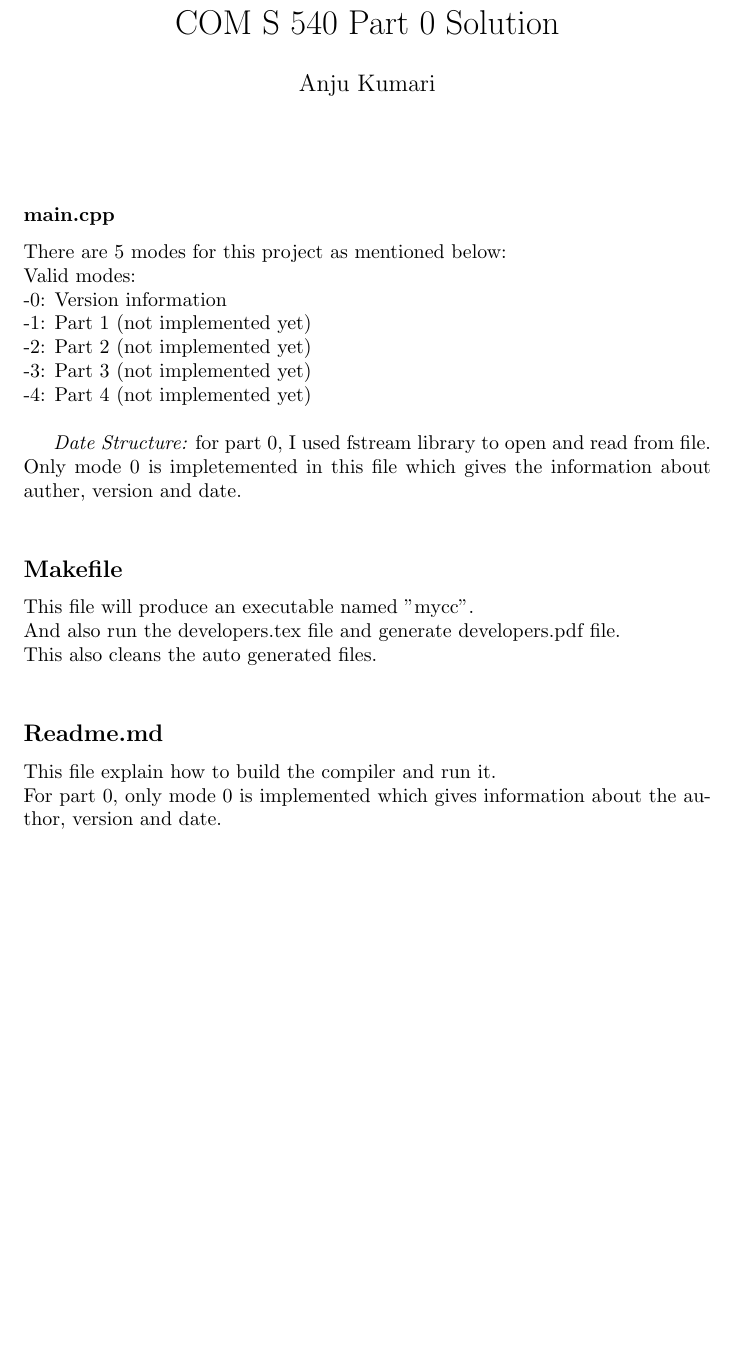
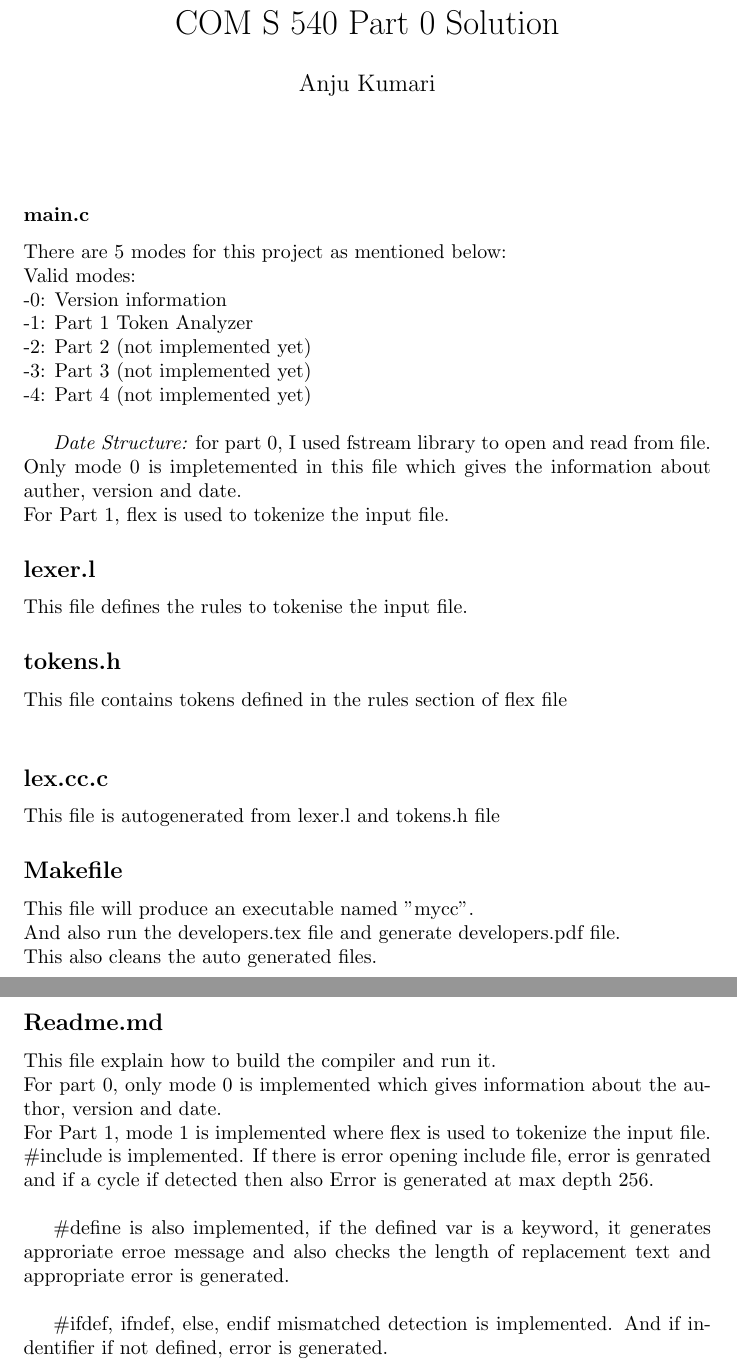
Before and after one commit to anjuiiita/compiler_lex_yacc, a LaTeX document (developers.tex): part of the page before the commit and two parts of pages 1 and 2 of 2 after it, the two joined at a grey line, cut so that both start at the same text, the shorter picture padded with empty space. Compiled offline with pdfLaTeX.

Commit message:
Part 1 include and define is implemented

```diff
--- a/developers.tex
+++ b/developers.tex
@@ -17,17 +17,28 @@
 \maketitle
 \section*{}
 
-\subsubsection*{main.cpp}
+\subsubsection*{main.c}
 There are 5 modes for this project as mentioned below: \\
 Valid modes: \\
 -0: Version information \\
--1: Part 1 (not implemented yet) \\
+-1: Part 1 Token Analyzer \\
 -2: Part 2 (not implemented yet) \\
 -3: Part 3 (not implemented yet) \\
 -4: Part 4 (not implemented yet) \\
 
 {\it Date Structure:} for part 0, I used fstream library to open and read from file. \\
 Only mode 0 is impletemented in this file which gives the information about auther, version and date. \\
+For Part 1, flex is used to tokenize the input file.
+
+\subsection*{lexer.l}
+This file defines the rules to tokenise the input file.
+
+\subsection*{tokens.h}
+This file contains tokens defined in the rules section of flex file\\
+
+\subsection*{lex.cc.c}
+This file is autogenerated from lexer.l and tokens.h file
+
 \subsection*{Makefile}
 This file will produce an executable named "mycc". \\
 And also run the developers.tex file and generate developers.pdf file. \\
@@ -36,6 +47,14 @@ This also cleans the auto generated files. \\
 \subsection*{Readme.md}
 This file explain how to build the compiler and run it. \\
 For part 0, only mode 0 is implemented which gives information about the author, version and date. \\
+For Part 1,  mode 1 is implemented where flex is used to tokenize the input file. \\
+$\#$include is implemented.
+If there is error opening include file, error is genrated and if a cycle if detected then also Error is generated at max depth 256. \\
+
+$\#$define is also implemented, if the defined var is a keyword, it generates approriate erroe message and also checks the length of replacement text and appropriate error is generated. \\
+
+$\#$ifdef, ifndef, else, endif mismatched detection is implemented.
+And if indentifier if not defined,  error is generated.
 
 
 
```
Also changed, not shown: Makefile, README.md, 3 other files.
